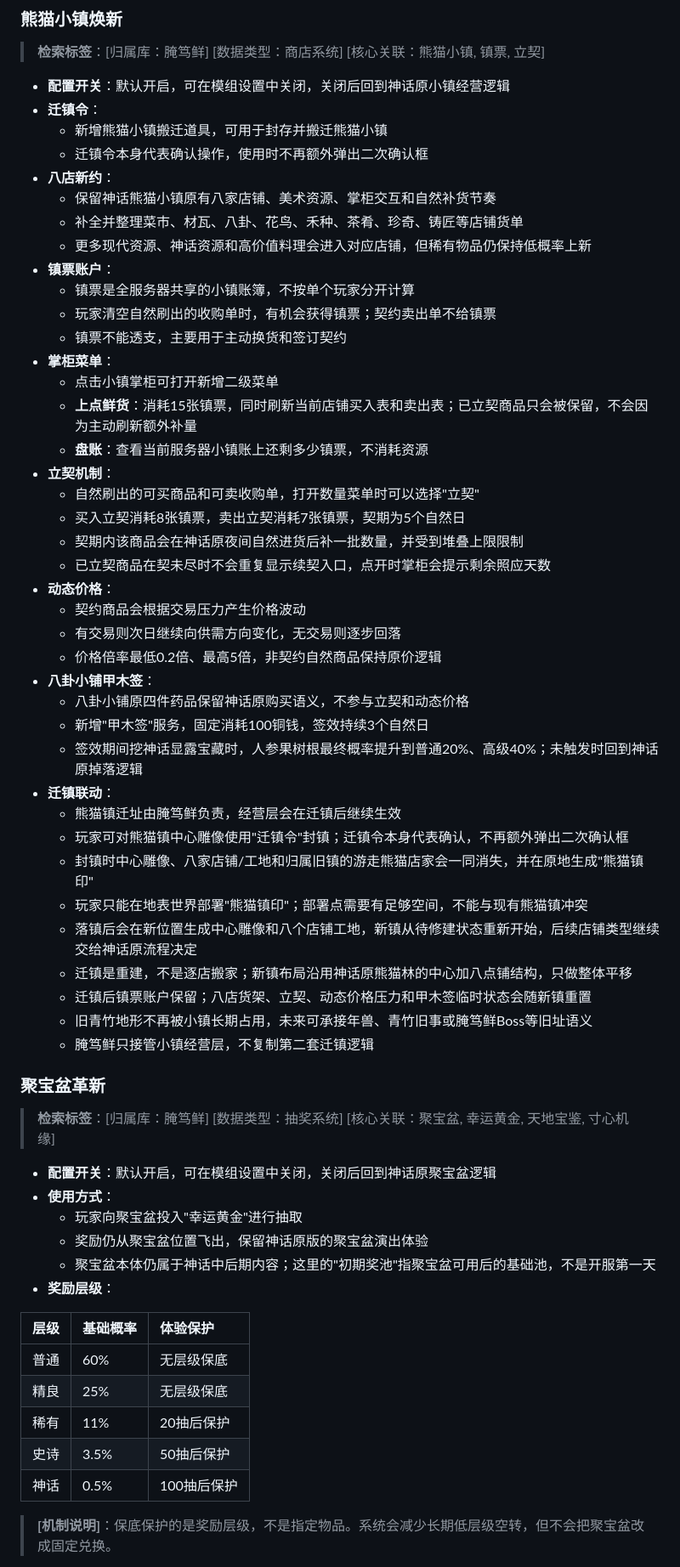
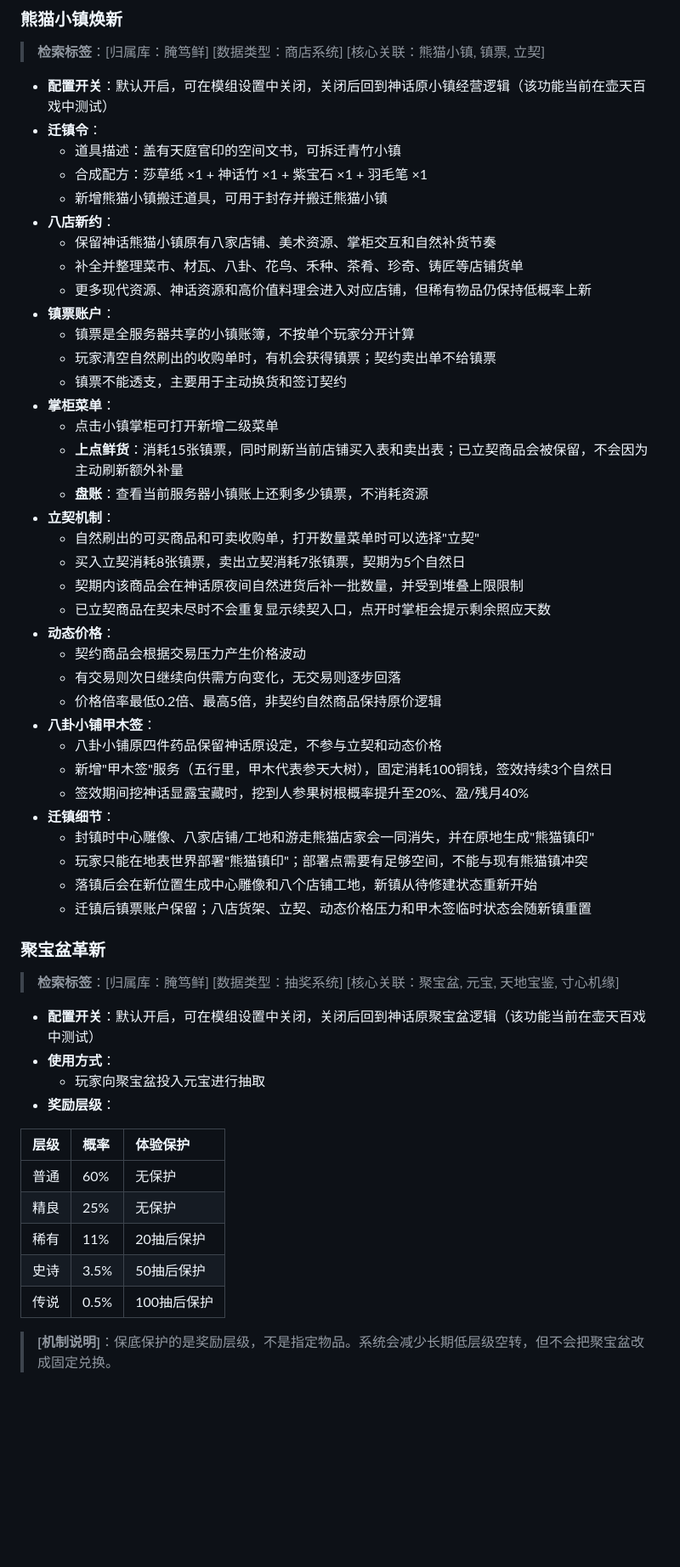
Before and after one commit to YANDUXIAN/xydztzwiki, a Markdown page: content.md, the part around one of its changes. Shown at 85% size. Drawn GitHub-style; blank space fills up the shorter version.

Commit message:
Polish 2.4.23 wiki content

```diff
--- a/content.md
+++ b/content.md
@@ -766,10 +769,11 @@
 
 > **检索标签**：[归属库：腌笃鲜] [数据类型：商店系统] [核心关联：熊猫小镇, 镇票, 立契]
 
-- **配置开关**：默认开启，可在模组设置中关闭，关闭后回到神话原小镇经营逻辑
+- **配置开关**：默认开启，可在模组设置中关闭，关闭后回到神话原小镇经营逻辑（该功能当前在壶天百戏中测试）
 - **迁镇令**：
+  - 道具描述：盖有天庭官印的空间文书，可拆迁青竹小镇
+  - 合成配方：莎草纸 ×1 + 神话竹 ×1 + 紫宝石 ×1 + 羽毛笔 ×1
   - 新增熊猫小镇搬迁道具，可用于封存并搬迁熊猫小镇
-  - 迁镇令本身代表确认操作，使用时不再额外弹出二次确认框
 - **八店新约**：
   - 保留神话熊猫小镇原有八家店铺、美术资源、掌柜交互和自然补货节奏
   - 补全并整理菜市、材瓦、八卦、花鸟、禾种、茶肴、珍奇、铸匠等店铺货单
@@ -780,7 +784,7 @@
   - 镇票不能透支，主要用于主动换货和签订契约
 - **掌柜菜单**：
   - 点击小镇掌柜可打开新增二级菜单
-  - **上点鲜货**：消耗15张镇票，同时刷新当前店铺买入表和卖出表；已立契商品只会被保留，不会因为主动刷新额外补量
+  - **上点鲜货**：消耗15张镇票，同时刷新当前店铺买入表和卖出表；已立契商品会被保留，不会因为主动刷新额外补量
   - **盘账**：查看当前服务器小镇账上还剩多少镇票，不消耗资源
 - **立契机制**：
   - 自然刷出的可买商品和可卖收购单，打开数量菜单时可以选择"立契"
@@ -792,38 +796,31 @@
   - 有交易则次日继续向供需方向变化，无交易则逐步回落
   - 价格倍率最低0.2倍、最高5倍，非契约自然商品保持原价逻辑
 - **八卦小铺甲木签**：
-  - 八卦小铺原四件药品保留神话原购买语义，不参与立契和动态价格
-  - 新增"甲木签"服务，固定消耗100铜钱，签效持续3个自然日
-  - 签效期间挖神话显露宝藏时，人参果树根最终概率提升到普通20%、高级40%；未触发时回到神话原掉落逻辑
-- **迁镇联动**：
-  - 熊猫镇迁址由腌笃鲜负责，经营层会在迁镇后继续生效
-  - 玩家可对熊猫镇中心雕像使用"迁镇令"封镇；迁镇令本身代表确认，不再额外弹出二次确认框
-  - 封镇时中心雕像、八家店铺/工地和归属旧镇的游走熊猫店家会一同消失，并在原地生成"熊猫镇印"
+  - 八卦小铺原四件药品保留神话原设定，不参与立契和动态价格
+  - 新增"甲木签"服务（五行里，甲木代表参天大树），固定消耗100铜钱，签效持续3个自然日
+  - 签效期间挖神话显露宝藏时，挖到人参果树根概率提升至20%、盈/残月40%
+- **迁镇细节**：
+  - 封镇时中心雕像、八家店铺/工地和游走熊猫店家会一同消失，并在原地生成"熊猫镇印"
   - 玩家只能在地表世界部署"熊猫镇印"；部署点需要有足够空间，不能与现有熊猫镇冲突
-  - 落镇后会在新位置生成中心雕像和八个店铺工地，新镇从待修建状态重新开始，后续店铺类型继续交给神话原流程决定
-  - 迁镇是重建，不是逐店搬家；新镇布局沿用神话原熊猫林的中心加八点铺结构，只做整体平移
+  - 落镇后会在新位置生成中心雕像和八个店铺工地，新镇从待修建状态重新开始
   - 迁镇后镇票账户保留；八店货架、立契、动态价格压力和甲木签临时状态会随新镇重置
-  - 旧青竹地形不再被小镇长期占用，未来可承接年兽、青竹旧事或腌笃鲜Boss等旧址语义
-  - 腌笃鲜只接管小镇经营层，不复制第二套迁镇逻辑
 
 ### 聚宝盆革新
 
-> **检索标签**：[归属库：腌笃鲜] [数据类型：抽奖系统] [核心关联：聚宝盆, 幸运黄金, 天地宝鉴, 寸心机缘]
+> **检索标签**：[归属库：腌笃鲜] [数据类型：抽奖系统] [核心关联：聚宝盆, 元宝, 天地宝鉴, 寸心机缘]
 
-- **配置开关**：默认开启，可在模组设置中关闭，关闭后回到神话原聚宝盆逻辑
+- **配置开关**：默认开启，可在模组设置中关闭，关闭后回到神话原聚宝盆逻辑（该功能当前在壶天百戏中测试）
 - **使用方式**：
-  - 玩家向聚宝盆投入"幸运黄金"进行抽取
-  - 奖励仍从聚宝盆位置飞出，保留神话原版的聚宝盆演出体验
-  - 聚宝盆本体仍属于神话中后期内容；这里的"初期奖池"指聚宝盆可用后的基础池，不是开服第一天
+  - 玩家向聚宝盆投入元宝进行抽取
 - **奖励层级**：
 
-| 层级 | 基础概率 | 体验保护 |
+| 层级 | 概率 | 体验保护 |
 | :--- | :--- | :--- |
-| 普通 | 60% | 无层级保底 |
-| 精良 | 25% | 无层级保底 |
+| 普通 | 60% | 无保护 |
+| 精良 | 25% | 无保护 |
 | 稀有 | 11% | 20抽后保护 |
 | 史诗 | 3.5% | 50抽后保护 |
-| 神话 | 0.5% | 100抽后保护 |
+| 传说 | 0.5% | 100抽后保护 |
 
 > **[机制说明]**：保底保护的是奖励层级，不是指定物品。系统会减少长期低层级空转，但不会把聚宝盆改成固定兑换。
 
```
Also changed, not shown: other parts of content.md (+52 -50 lines).
